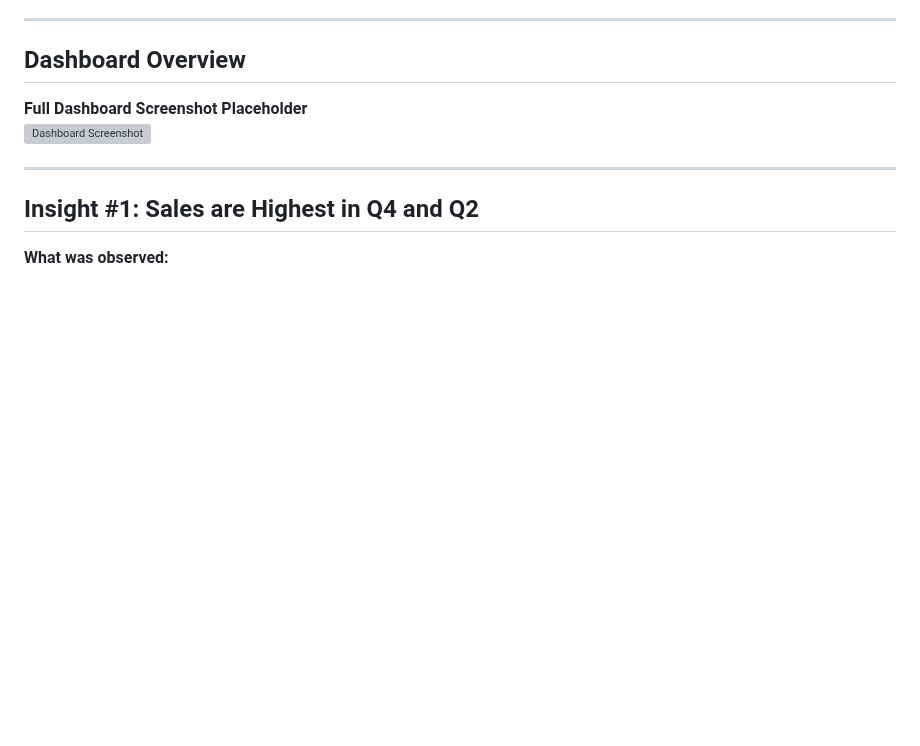
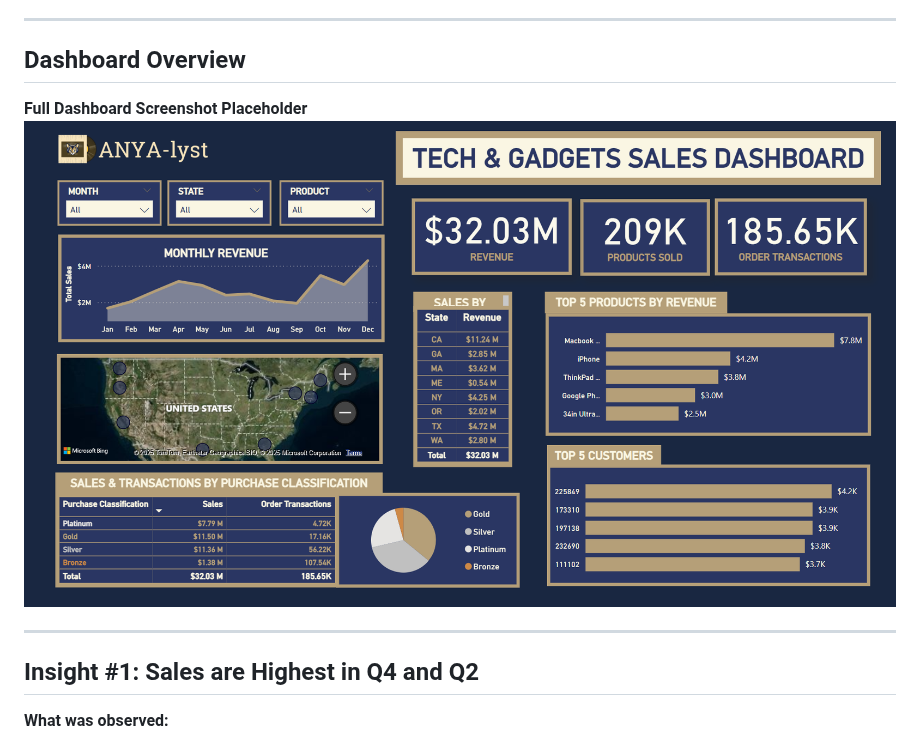
Before and after one commit to queenoriol/queenoriol.github.io, a Markdown page: Tech_Sales_Analysis/README.md, the part around the change. Drawn GitHub-style; blank space fills up the shorter version; grey boxes are pictures that could not be loaded.

```diff
--- a/Tech_Sales_Analysis/README.md
+++ b/Tech_Sales_Analysis/README.md
@@ -41,7 +41,7 @@ Data cleaning involved fixing missing entries, removing duplicates, standardizin
 ## Dashboard Overview
 
 **Full Dashboard Screenshot Placeholder**
-![Dashboard Screenshot](https://raw.githubusercontent.com/queenoriol/queenoriol.github.io/main/Tech_Sales_Analysis/Images/dashboard.png)
+![Dashboard Screenshot](https://raw.githubusercontent.com/queenoriol/queenoriol.github.io/main/Tech_Sales_Analysis/Images/Dashboard.png)
 
 ---
 
```
